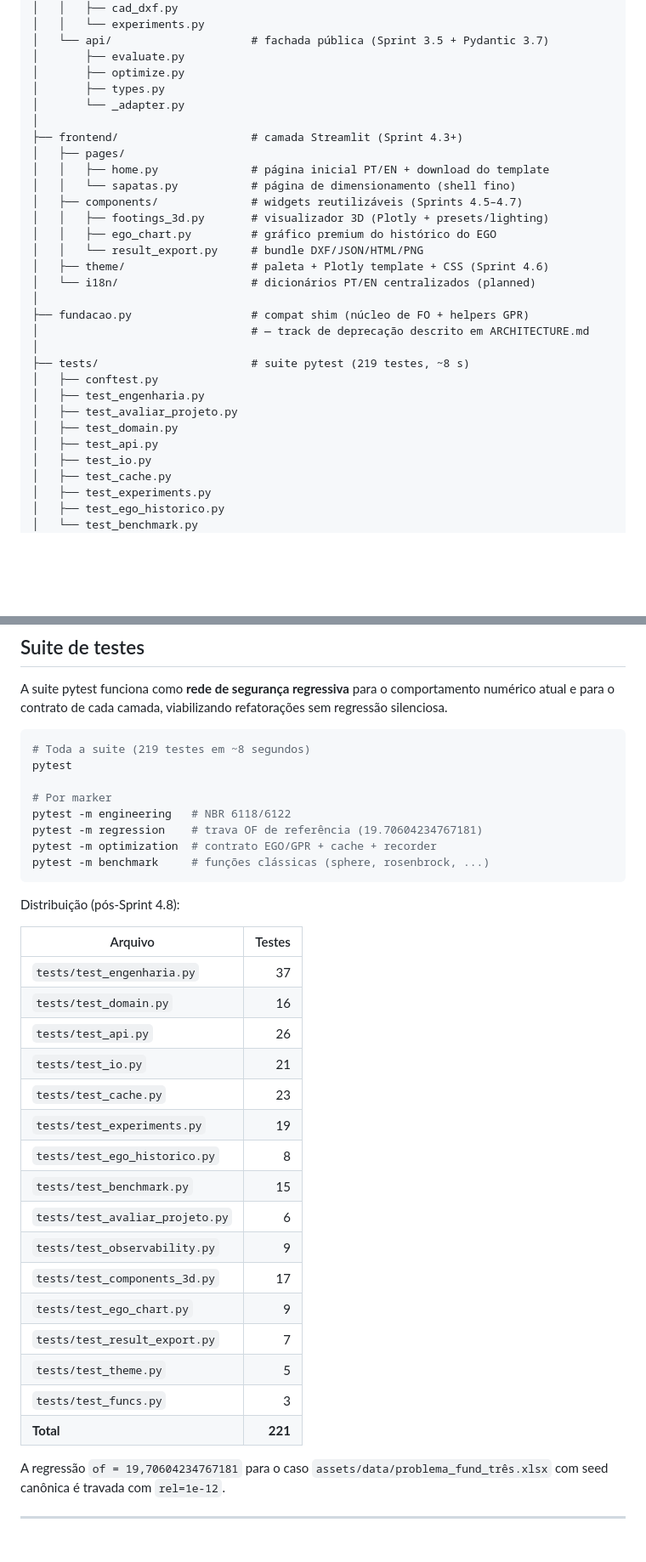
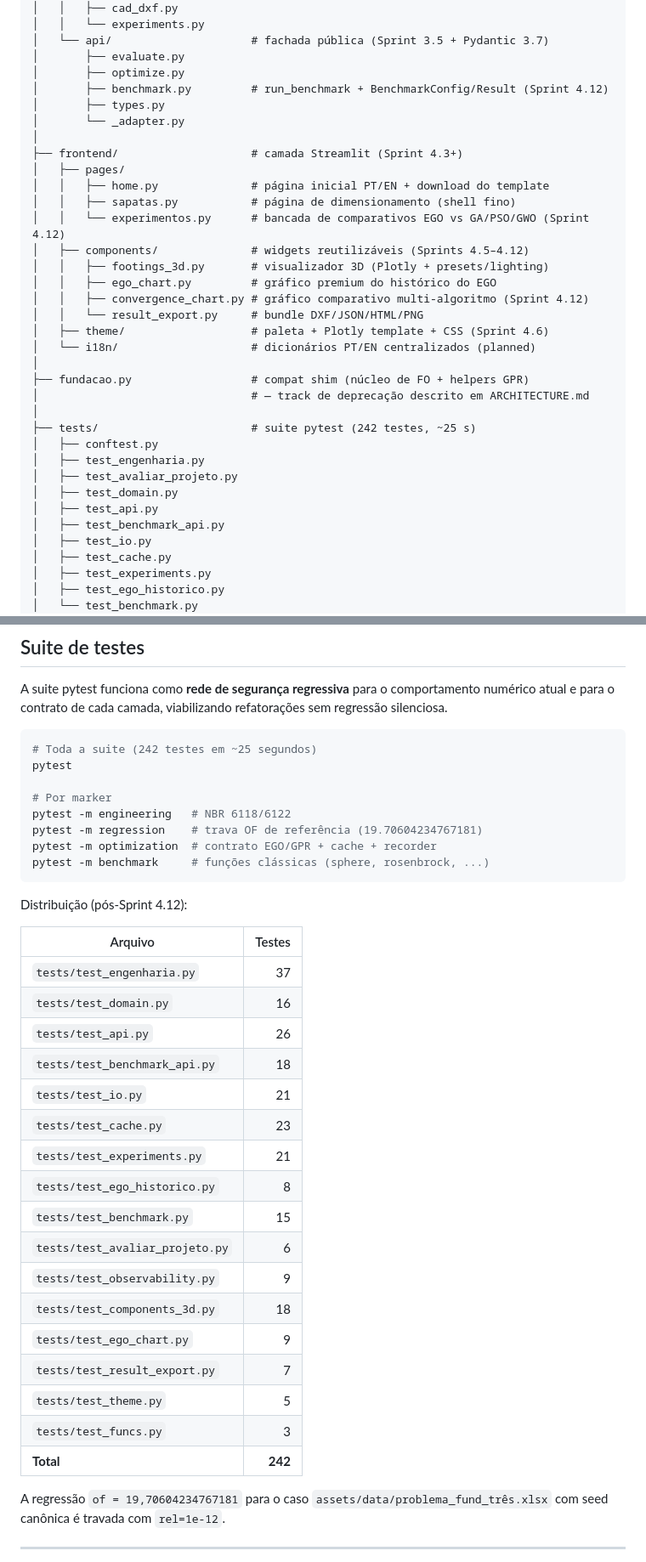
Before and after one commit to wmpjrufg/fundaai, a Markdown page: README.md, 2 parts joined by grey strips. Shown at 85% size. Drawn GitHub-style; blank space fills up the shorter version.

````diff
--- a/README.md
+++ b/README.md
@@ -185,16 +195,19 @@ fundaIA/
 │   └── api/                     # fachada pública (Sprint 3.5 + Pydantic 3.7)
 │       ├── evaluate.py
 │       ├── optimize.py
+│       ├── benchmark.py         # run_benchmark + BenchmarkConfig/Result (Sprint 4.12)
 │       ├── types.py
 │       └── _adapter.py
 │
 ├── frontend/                    # camada Streamlit (Sprint 4.3+)
 │   ├── pages/
 │   │   ├── home.py              # página inicial PT/EN + download do template
-│   │   └── sapatas.py           # página de dimensionamento (shell fino)
-│   ├── components/              # widgets reutilizáveis (Sprints 4.5–4.7)
+│   │   ├── sapatas.py           # página de dimensionamento (shell fino)
+│   │   └── experimentos.py      # bancada de comparativos EGO vs GA/PSO/GWO (Sprint 4.12)
+│   ├── components/              # widgets reutilizáveis (Sprints 4.5–4.12)
 │   │   ├── footings_3d.py       # visualizador 3D (Plotly + presets/lighting)
 │   │   ├── ego_chart.py         # gráfico premium do histórico do EGO
+│   │   ├── convergence_chart.py # gráfico comparativo multi-algoritmo (Sprint 4.12)
 │   │   └── result_export.py     # bundle DXF/JSON/HTML/PNG
 │   ├── theme/                   # paleta + Plotly template + CSS (Sprint 4.6)
 │   └── i18n/                    # dicionários PT/EN centralizados (planned)
@@ -202,12 +215,13 @@ fundaIA/
 ├── fundacao.py                  # compat shim (núcleo de FO + helpers GPR)
 │                                # — track de deprecação descrito em ARCHITECTURE.md
 │
-├── tests/                       # suite pytest (219 testes, ~8 s)
+├── tests/                       # suite pytest (242 testes, ~25 s)
 │   ├── conftest.py
 │   ├── test_engenharia.py
 │   ├── test_avaliar_projeto.py
 │   ├── test_domain.py
 │   ├── test_api.py
+│   ├── test_benchmark_api.py
 │   ├── test_io.py
 │   ├── test_cache.py
 │   ├── test_experiments.py
@@ -470,7 +547,7 @@ o comportamento numérico atual e para o contrato de cada camada,
 viabilizando refatorações sem regressão silenciosa.
 
 ```bash
-# Toda a suite (219 testes em ~8 segundos)
+# Toda a suite (242 testes em ~25 segundos)
 pytest
 
 # Por marker
@@ -480,26 +557,27 @@ pytest -m optimization  # contrato EGO/GPR + cache + recorder
 pytest -m benchmark     # funções clássicas (sphere, rosenbrock, ...)
 ```
 
-Distribuição (pós-Sprint 4.8):
+Distribuição (pós-Sprint 4.12):
 
 | Arquivo                          | Testes |
 |----------------------------------|-------:|
 | `tests/test_engenharia.py`       | 37     |
 | `tests/test_domain.py`           | 16     |
 | `tests/test_api.py`              | 26     |
+| `tests/test_benchmark_api.py`    | 18     |
 | `tests/test_io.py`               | 21     |
 | `tests/test_cache.py`            | 23     |
-| `tests/test_experiments.py`      | 19     |
+| `tests/test_experiments.py`      | 21     |
 | `tests/test_ego_historico.py`    |  8     |
 | `tests/test_benchmark.py`        | 15     |
 | `tests/test_avaliar_projeto.py`  |  6     |
 | `tests/test_observability.py`    |  9     |
-| `tests/test_components_3d.py`    | 17     |
+| `tests/test_components_3d.py`    | 18     |
 | `tests/test_ego_chart.py`        |  9     |
 | `tests/test_result_export.py`    |  7     |
 | `tests/test_theme.py`            |  5     |
 | `tests/test_funcs.py`            |  3     |
-| **Total**                        | **221**|
+| **Total**                        | **242**|
 
 A regressão `of = 19,70604234767181` para o caso
 `assets/data/problema_fund_três.xlsx` com seed canônica é travada
````
Also changed, not shown: other parts of README.md (+124 -29 lines).
